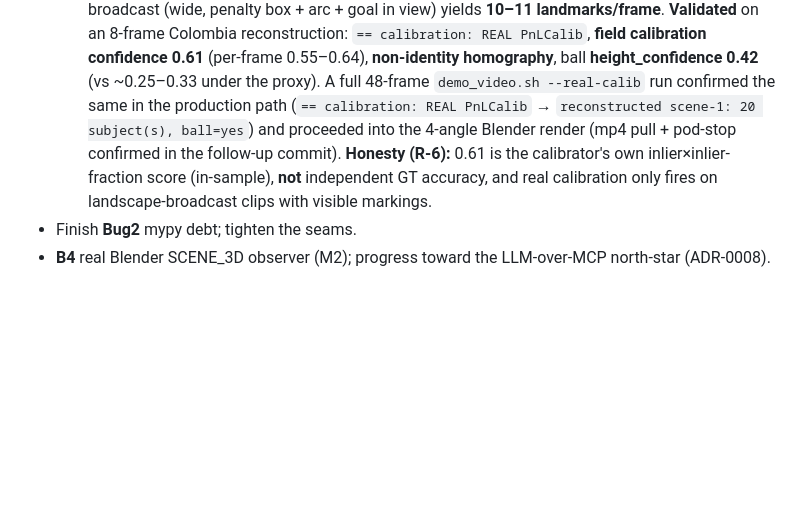
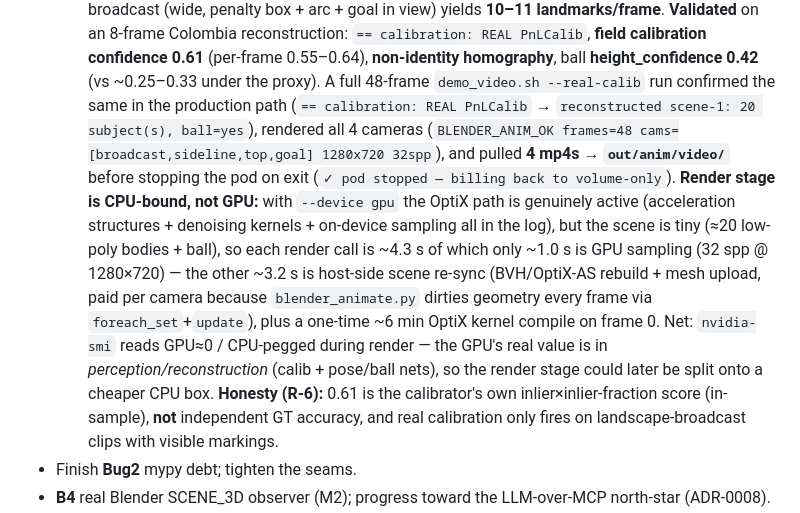
Before and after one commit to chubuchnyi/fifa, a Markdown page: docs/m1-status-and-plan.md, the part around the change. Rendered like a GitHub page; blank space fills up the shorter version.

Commit message:
docs(m1): confirm #103 full 48f real-calib run + CPU-bound render finding
Replace the placeholder full-run note with the verified outcome: 48 frames,
4 cameras (BLENDER_ANIM_OK), 4 mp4s pulled to out/anim/video/, pod stopped on
exit. Record the operational finding from the run: the Blender render stage is
CPU-bound even with --device gpu (tiny scene → ~1.0s GPU sampling vs ~3.2s
host-side scene re-sync per render + one-time ~6min OptiX compile), so the GPU's
value is in perception/reconstruction, not render.

Co-Authored-By: Claude Opus 4.7 <noreply@anthropic.com>

```diff
--- a/docs/m1-status-and-plan.md
+++ b/docs/m1-status-and-plan.md
@@ -325,8 +325,18 @@ repo-wide lint sweep as a standalone change (high churn, zero functional value,
     `== calibration: REAL PnLCalib`, **field calibration confidence 0.61** (per-frame 0.55–0.64),
     **non-identity homography**, ball **height_confidence 0.42** (vs ~0.25–0.33 under the proxy). A full
     48-frame `demo_video.sh --real-calib` run confirmed the same in the production path
-    (`== calibration: REAL PnLCalib` → `reconstructed scene-1: 20 subject(s), ball=yes`) and proceeded
-    into the 4-angle Blender render (mp4 pull + pod-stop confirmed in the follow-up commit). **Honesty
+    (`== calibration: REAL PnLCalib` → `reconstructed scene-1: 20 subject(s), ball=yes`), rendered all
+    4 cameras (`BLENDER_ANIM_OK frames=48 cams=[broadcast,sideline,top,goal] 1280x720 32spp`), and
+    pulled **4 mp4s → `out/anim/video/`** before stopping the pod on exit
+    (`✓ pod stopped — billing back to volume-only`). **Render stage is CPU-bound, not GPU:** with
+    `--device gpu` the OptiX path is genuinely active (acceleration structures + denoising kernels +
+    on-device sampling all in the log), but the scene is tiny (≈20 low-poly bodies + ball), so each
+    render call is ~4.3 s of which only ~1.0 s is GPU sampling (32 spp @ 1280×720) — the other ~3.2 s
+    is host-side scene re-sync (BVH/OptiX-AS rebuild + mesh upload, paid per camera because
+    `blender_animate.py` dirties geometry every frame via `foreach_set`+`update`), plus a one-time
+    ~6 min OptiX kernel compile on frame 0. Net: `nvidia-smi` reads GPU≈0 / CPU-pegged during render —
+    the GPU's real value is in *perception/reconstruction* (calib + pose/ball nets), so the render
+    stage could later be split onto a cheaper CPU box. **Honesty
     (R-6):** 0.61 is the calibrator's own
     inlier×inlier-fraction score (in-sample), **not** independent GT accuracy, and real calibration
     only fires on landscape-broadcast clips with visible markings.
```
